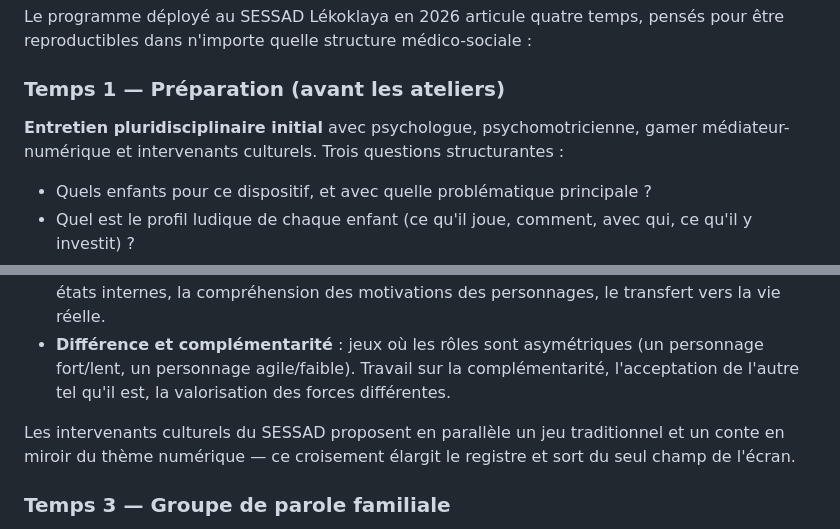
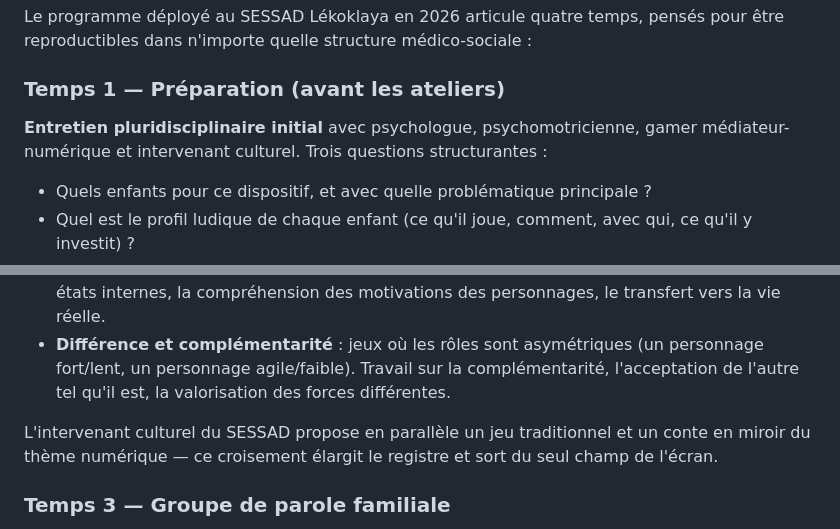
Before and after one commit to seyken971/pxlc-nuxt, a Markdown page: content/blog/mediation-numerique-parent-enfant-sessad-ime.md, 2 parts joined by grey strips. Drawn GitHub-style.

```diff
--- a/content/blog/mediation-numerique-parent-enfant-sessad-ime.md
+++ b/content/blog/mediation-numerique-parent-enfant-sessad-ime.md
@@ -112,7 +112,7 @@ Le programme déployé au SESSAD Lékoklaya en 2026 articule quatre temps, pens
 
 ### Temps 1 — Préparation (avant les ateliers)
 
-**Entretien pluridisciplinaire initial** avec psychologue, psychomotricienne, gamer médiateur-numérique et intervenants culturels. Trois questions structurantes :
+**Entretien pluridisciplinaire initial** avec psychologue, psychomotricienne, gamer médiateur-numérique et intervenant culturel. Trois questions structurantes :
 - Quels enfants pour ce dispositif, et avec quelle problématique principale ?
 - Quel est le profil ludique de chaque enfant (ce qu'il joue, comment, avec qui, ce qu'il y investit) ?
 - Quels binômes parent-enfant, et pourquoi ?
@@ -127,7 +127,7 @@ Trois thèmes, chacun articulant **un temps de jeu partagé (30 à 45 min)** et
 - **Émotions et récits** : jeux à fort contenu narratif ou émotionnel. Travail sur le nommage des états internes, la compréhension des motivations des personnages, le transfert vers la vie réelle.
 - **Différence et complémentarité** : jeux où les rôles sont asymétriques (un personnage fort/lent, un personnage agile/faible). Travail sur la complémentarité, l'acceptation de l'autre tel qu'il est, la valorisation des forces différentes.
 
-Les intervenants culturels du SESSAD proposent en parallèle un jeu traditionnel et un conte en miroir du thème numérique — ce croisement élargit le registre et sort du seul champ de l'écran.
+L'intervenant culturel du SESSAD propose en parallèle un jeu traditionnel et un conte en miroir du thème numérique — ce croisement élargit le registre et sort du seul champ de l'écran.
 
 ### Temps 3 — Groupe de parole familiale
 
```
Also changed, not shown: content/blog/jouons-ensemble-sessad-lekoklaya.md (+3 -3 lines).
